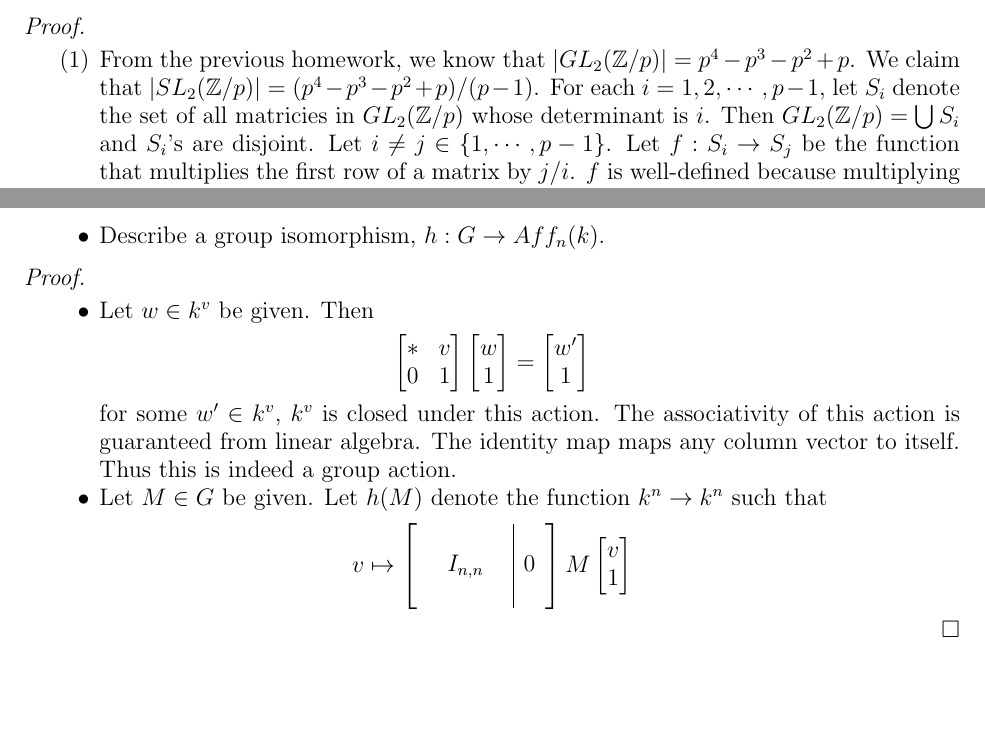
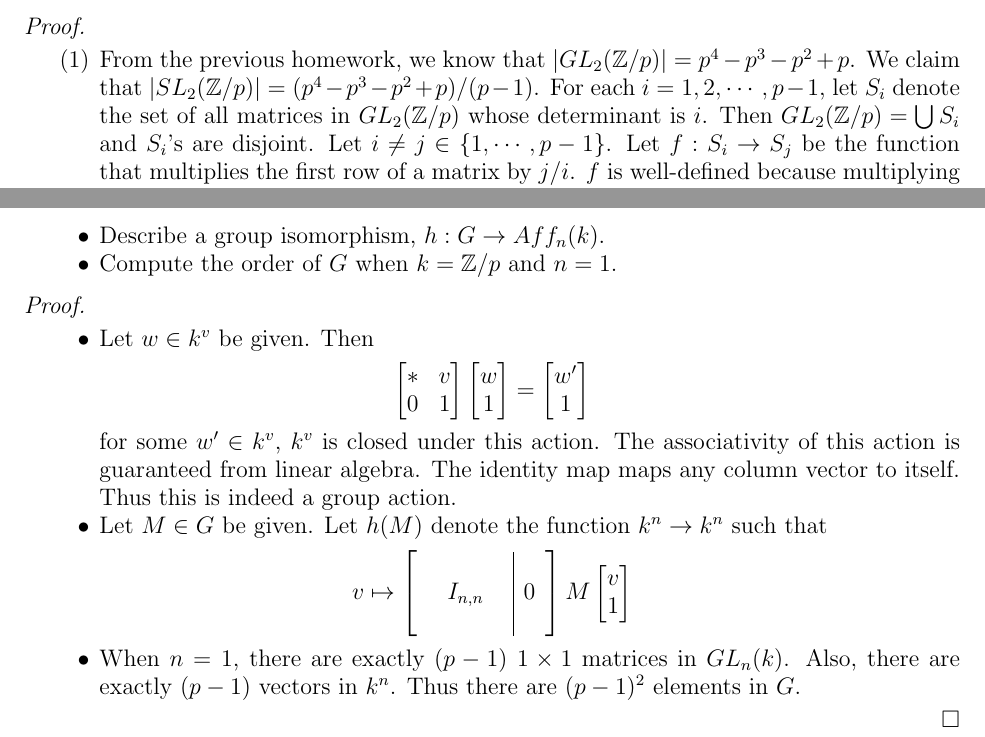
Before and after one commit to hidenori-shinohara/courses, a LaTeX problem sheet (math601/9-11/hw601-9-11.tex): two parts of pages 3 and 9 of 9, joined at a grey line, cut so that both start at the same text, the shorter picture padded with empty space. Compiled offline with pdfLaTeX.

Commit message:
Finish 10-3

```diff
--- a/math601/9-11/hw601-9-11.tex
+++ b/math601/9-11/hw601-9-11.tex
@@ -188,7 +188,7 @@ $ $
     \item
       From the previous homework, we know that $\abs{GL_2(\mathbb{Z}/p)} = p^4 - p^3 - p^2 + p$.
       We claim that $\abs{SL_2(\mathbb{Z}/p)} = (p^4 - p^3 - p^2 + p) / (p - 1)$.
-      For each $i = 1, 2, \cdots, p - 1$, let $S_i$ denote the set of all matricies in $GL_2(\mathbb{Z}/p)$ whose determinant is $i$.
+      For each $i = 1, 2, \cdots, p - 1$, let $S_i$ denote the set of all matrices in $GL_2(\mathbb{Z}/p)$ whose determinant is $i$.
       Then $GL_2(\mathbb{Z}/p) = \bigcup S_i$ and $S_i$'s are disjoint.
       Let $i \ne j \in \{ 1, \cdots, p - 1 \}$.
       Let $f: S_i \rightarrow S_j$ be the function that multiplies the first row of a matrix by $j / i$.
@@ -547,6 +547,8 @@ $ $
       Show that $G$ acts on column vectors in $k^{n + 1}$ whose last entry is 1.
     \item
       Describe a group isomorphism, $h: G \rightarrow Aff_n(k)$.
+    \item
+      Compute the order of $G$ when $k = \mathbb{Z} / p$ and $n = 1$.
   \end{itemize}
 \end{exer}
 
@@ -577,7 +579,10 @@ $ $
         & & & \end{array} \right]
           M \begin{bmatrix} v \\ 1 \end{bmatrix}
       \end{align*}
-
+    \item
+      When $n = 1$, there are exactly $(p - 1)$ $1 \times 1$ matrices in $GL_n(k)$.
+      Also, there are exactly $(p - 1)$ vectors in $k^n$.
+      Thus there are $(p - 1)^2$ elements in $G$.
   \end{itemize}
 \end{proof}
 
```
Also changed, not shown: math601/9-11/hw601-9-11.pdf, math601/9-11/hw601-9-11.tex (6 more changed lines).
